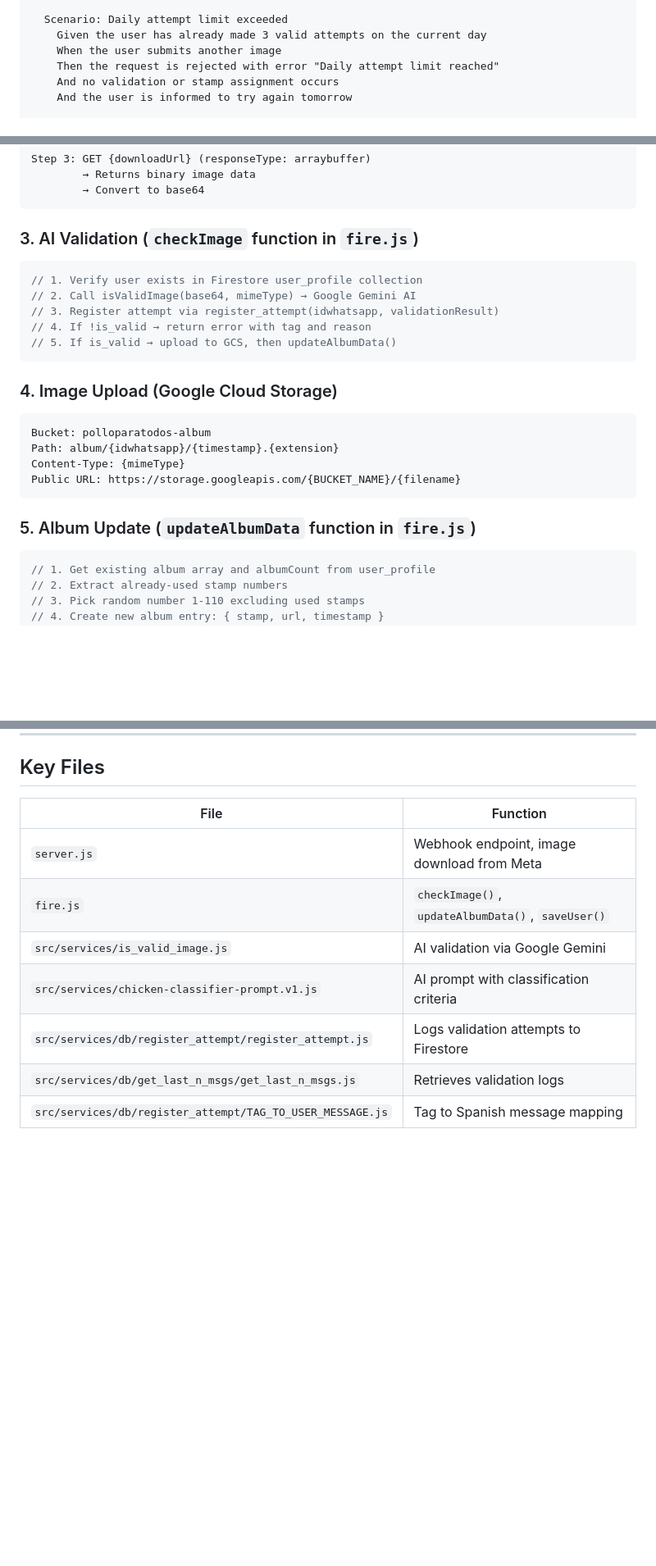
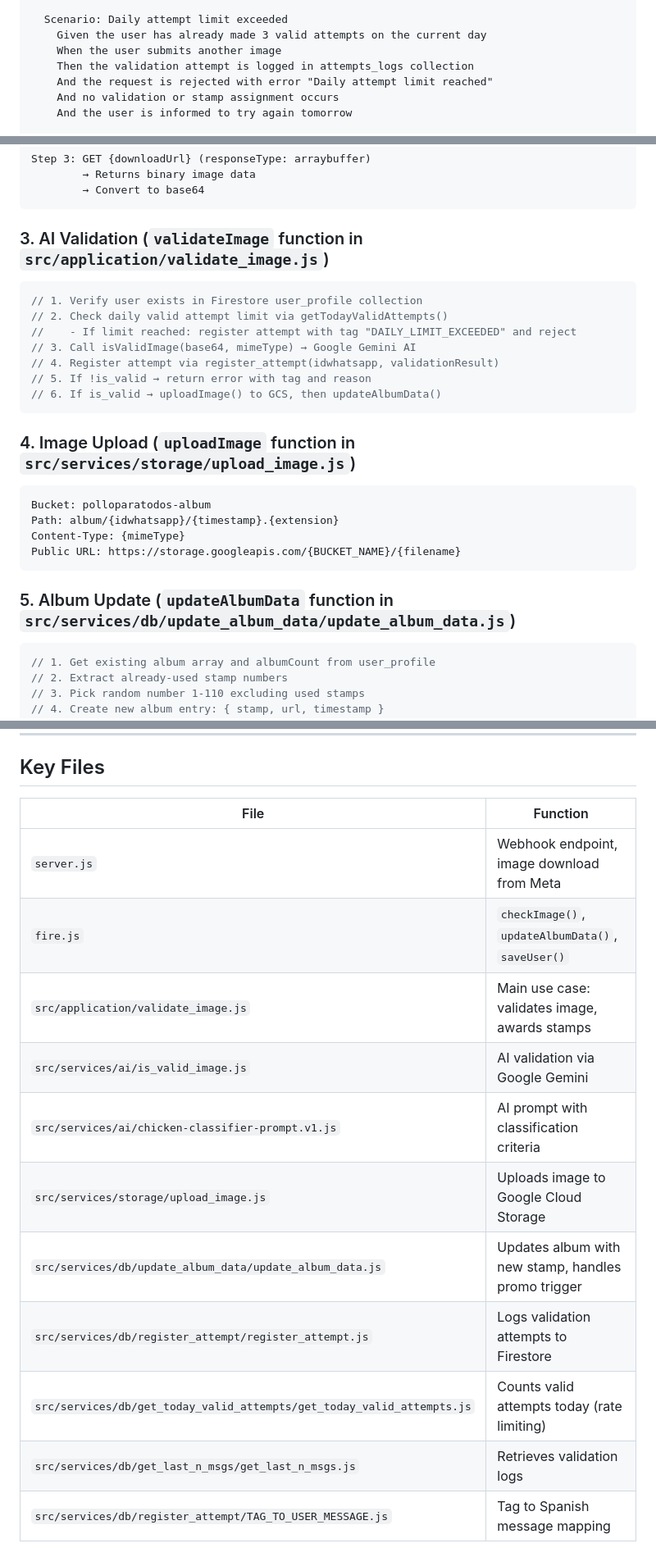
Before and after one commit to salvadorsanchezvmas/PasionpTodos, a Markdown page: DOCS/use-case/is-valid-image.md, 3 parts joined by grey strips. Shown at 82% size. Drawn GitHub-style; blank space fills up the shorter version.

Commit message:
udpate the documentation about is valid image

````diff
--- a/DOCS/use-case/is-valid-image.md
+++ b/DOCS/use-case/is-valid-image.md
@@ -69,7 +69,8 @@ Feature: Image Validation Workflow
   Scenario: Daily attempt limit exceeded
     Given the user has already made 3 valid attempts on the current day
     When the user submits another image
-    Then the request is rejected with error "Daily attempt limit reached"
+    Then the validation attempt is logged in attempts_logs collection
+    And the request is rejected with error "Daily attempt limit reached"
     And no validation or stamp assignment occurs
     And the user is informed to try again tomorrow
 
@@ -107,17 +108,19 @@ Step 3: GET {downloadUrl} (responseType: arraybuffer)
         → Convert to base64
 ```
 
-### 3. AI Validation (`checkImage` function in `fire.js`)
+### 3. AI Validation (`validateImage` function in `src/application/validate_image.js`)
 
 ```javascript
 // 1. Verify user exists in Firestore user_profile collection
-// 2. Call isValidImage(base64, mimeType) → Google Gemini AI
-// 3. Register attempt via register_attempt(idwhatsapp, validationResult)
-// 4. If !is_valid → return error with tag and reason
-// 5. If is_valid → upload to GCS, then updateAlbumData()
+// 2. Check daily valid attempt limit via getTodayValidAttempts()
+//    - If limit reached: register attempt with tag "DAILY_LIMIT_EXCEEDED" and reject
+// 3. Call isValidImage(base64, mimeType) → Google Gemini AI
+// 4. Register attempt via register_attempt(idwhatsapp, validationResult)
+// 5. If !is_valid → return error with tag and reason
+// 6. If is_valid → uploadImage() to GCS, then updateAlbumData()
 ```
 
-### 4. Image Upload (Google Cloud Storage)
+### 4. Image Upload (`uploadImage` function in `src/services/storage/upload_image.js`)
 
 ```
 Bucket: polloparatodos-album
@@ -126,7 +129,7 @@ Content-Type: {mimeType}
 Public URL: https://storage.googleapis.com/{BUCKET_NAME}/{filename}
 ```
 
-### 5. Album Update (`updateAlbumData` function in `fire.js`)
+### 5. Album Update (`updateAlbumData` function in `src/services/db/update_album_data/update_album_data.js`)
 
 ```javascript
 // 1. Get existing album array and albumCount from user_profile
@@ -269,12 +272,16 @@ Count: < 3 to allow attempt
 
 ## Key Files
 
-| File                                                      | Function                                          |
-| --------------------------------------------------------- | ------------------------------------------------- |
-| `server.js`                                               | Webhook endpoint, image download from Meta        |
-| `fire.js`                                                 | `checkImage()`, `updateAlbumData()`, `saveUser()` |
-| `src/services/is_valid_image.js`                          | AI validation via Google Gemini                   |
-| `src/services/chicken-classifier-prompt.v1.js`            | AI prompt with classification criteria            |
-| `src/services/db/register_attempt/register_attempt.js`    | Logs validation attempts to Firestore             |
-| `src/services/db/get_last_n_msgs/get_last_n_msgs.js`      | Retrieves validation logs                         |
-| `src/services/db/register_attempt/TAG_TO_USER_MESSAGE.js` | Tag to Spanish message mapping                    |
+| File                                                                           | Function                                              |
+| ------------------------------------------------------------------------------ | ----------------------------------------------------- |
+| `server.js`                                                                    | Webhook endpoint, image download from Meta            |
+| `fire.js`                                                                      | `checkImage()`, `updateAlbumData()`, `saveUser()`    |
+| `src/application/validate_image.js`                                            | Main use case: validates image, awards stamps        |
+| `src/services/ai/is_valid_image.js`                                           | AI validation via Google Gemini                      |
+| `src/services/ai/chicken-classifier-prompt.v1.js`                              | AI prompt with classification criteria                |
+| `src/services/storage/upload_image.js`                                         | Uploads image to Google Cloud Storage                |
+| `src/services/db/update_album_data/update_album_data.js`                      | Updates album with new stamp, handles promo trigger  |
+| `src/services/db/register_attempt/register_attempt.js`                         | Logs validation attempts to Firestore                |
+| `src/services/db/get_today_valid_attempts/get_today_valid_attempts.js`        | Counts valid attempts today (rate limiting)          |
+| `src/services/db/get_last_n_msgs/get_last_n_msgs.js`                          | Retrieves validation logs                            |
+| `src/services/db/register_attempt/TAG_TO_USER_MESSAGE.js`                      | Tag to Spanish message mapping                        |
````
Also changed, not shown: other parts of DOCS/use-case/is-valid-image.md (+3 -3 lines).
